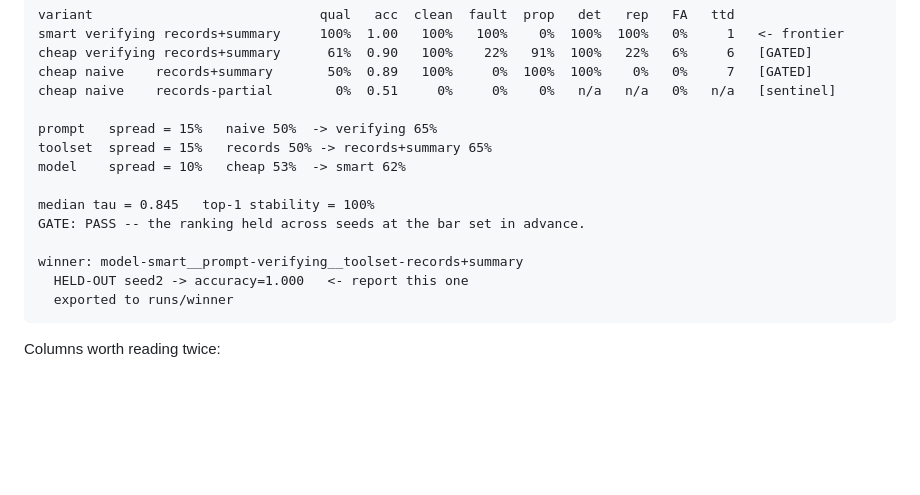
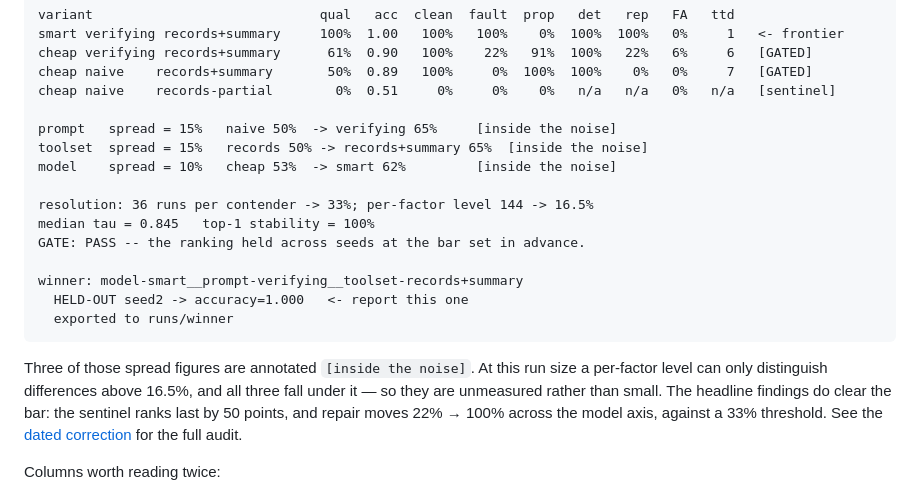
Before and after one commit to Mehul-Gupta-SMH/agent-gauntlet, a Markdown page: README.md, the part around the change. Rendered like a GitHub page; folded sections open; blank space fills up the shorter version.

````diff
--- a/README.md
+++ b/README.md
@@ -169,10 +169,11 @@ cheap verifying records+summary      61%  0.90   100%    22%   91%  100%   22%
 cheap naive    records+summary       50%  0.89   100%     0%  100%  100%    0%   0%     7   [GATED]
 cheap naive    records-partial        0%  0.51     0%     0%    0%   n/a   n/a   0%   n/a   [sentinel]
 
-prompt   spread = 15%   naive 50%  -> verifying 65%
-toolset  spread = 15%   records 50% -> records+summary 65%
-model    spread = 10%   cheap 53%  -> smart 62%
+prompt   spread = 15%   naive 50%  -> verifying 65%     [inside the noise]
+toolset  spread = 15%   records 50% -> records+summary 65%  [inside the noise]
+model    spread = 10%   cheap 53%  -> smart 62%         [inside the noise]
 
+resolution: 36 runs per contender -> 33%; per-factor level 144 -> 16.5%
 median tau = 0.845   top-1 stability = 100%
 GATE: PASS -- the ranking held across seeds at the bar set in advance.
 
@@ -182,6 +183,13 @@ winner: model-smart__prompt-verifying__toolset-records+summary
 ```
 
 </details>
+
+Three of those spread figures are annotated `[inside the noise]`. At this run
+size a per-factor level can only distinguish differences above 16.5%, and all
+three fall under it — so they are unmeasured rather than small. The headline
+findings do clear the bar: the sentinel ranks last by 50 points, and repair
+moves 22% → 100% across the model axis, against a 33% threshold. See the
+[dated correction](experiments/007-m0-gate-passed/) for the full audit.
 
 Columns worth reading twice:
 
````
Also changed, not shown: experiments/007-m0-gate-passed/README.md (+41 -3 lines).
